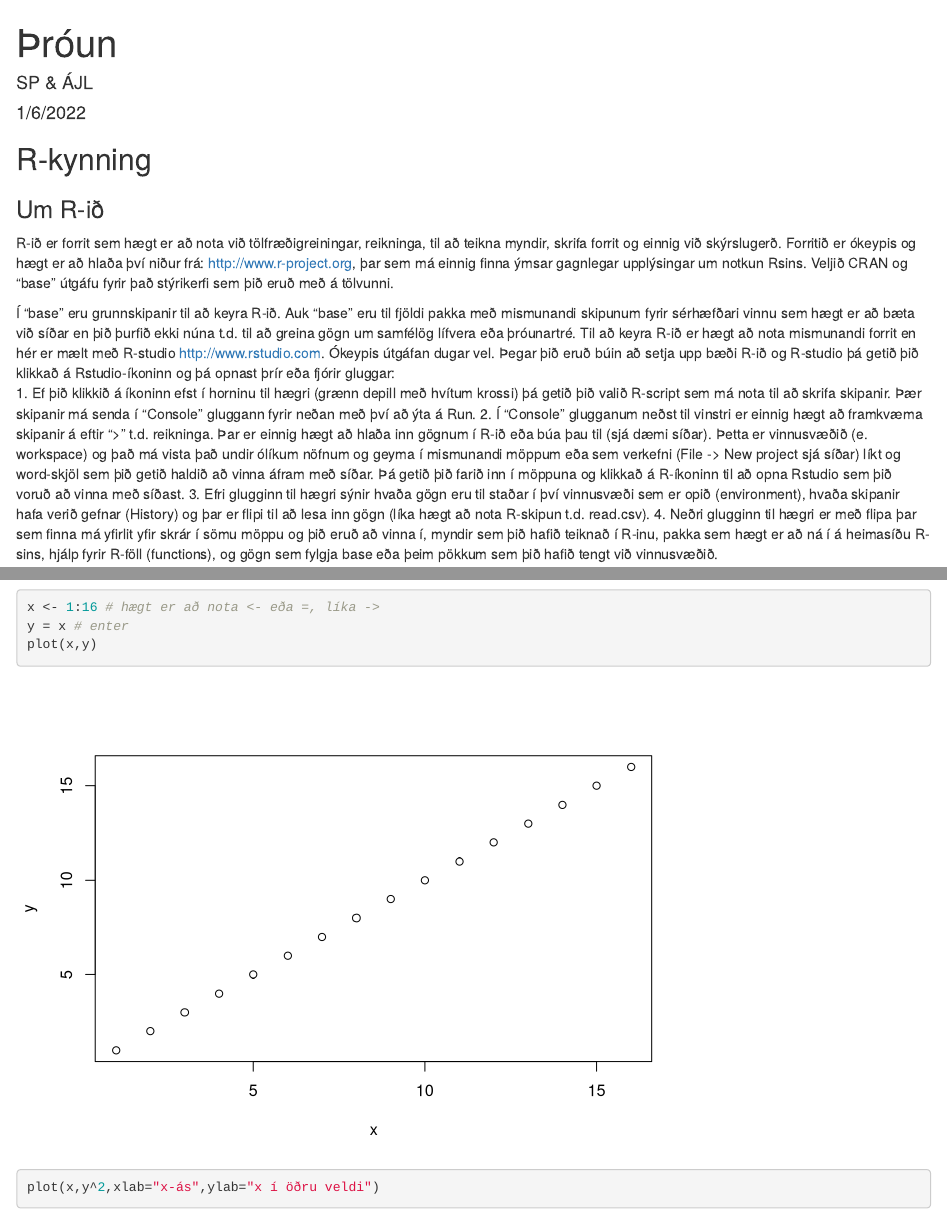
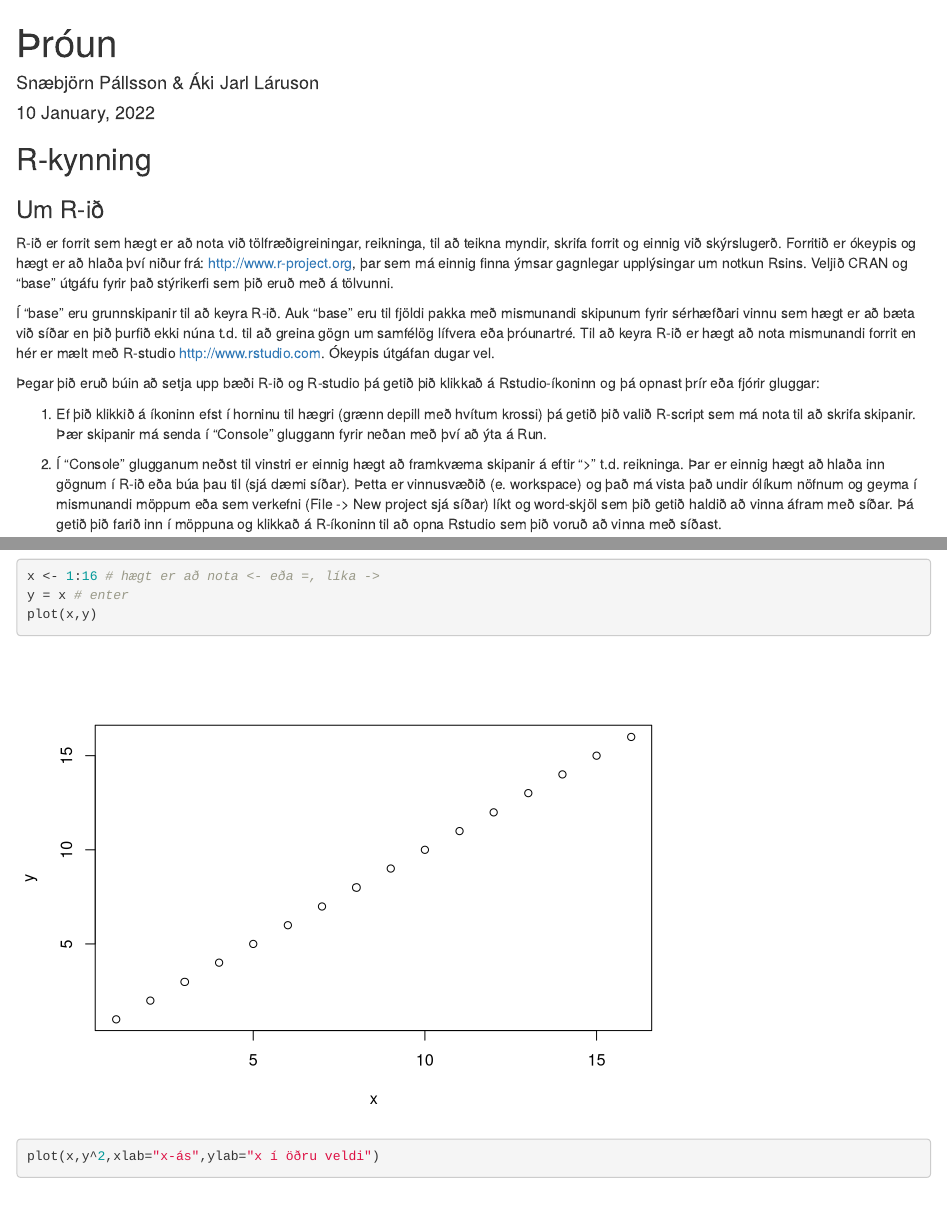
Before and after one commit to akijarl/-r-un_2022, an R Markdown document (Æfing.Rmd): the page in a window 1100 px wide, from its top, and a second part further down, joined at a grey line. Rendered offline with R 4.5, knitr and Pandoc, with nearby package versions; drawn as R Markdown's standard HTML page in place of the format the file asks for; code that draws random numbers runs with fixed seeds of ours.

Commit message:
Updated Rmd

````diff
--- a/Æfing.Rmd
+++ b/Æfing.Rmd
@@ -1,7 +1,7 @@
 ---
 title: "Þróun"
-author: "SP & ÁJL"
-date: "1/6/2022"
+author: "Snæbjörn Pállsson & Áki Jarl Láruson"
+date: "`r format(Sys.time(), '%d %B, %Y')`"
 output: word_document
 ---
 
@@ -35,7 +40,7 @@ knitr::opts_chunk$set(echo = TRUE)
 ### Föll
 Ýmis föll eru skilgreind í R og eru þau notuð með því að nota () á eftir nafni fallsins. Inn í svigann er hægt að setja gögn og ákveðnar upplýsingar (argument) sem hefur hefur áhrif á hvað fallið gerir.
 ```{r reiking}
-a = c(2,4,2,3) # c-fallið bindur saman tölurnar 2,4, 2 og 3 í vektor
+a = c(2,4,2,3) # c-fallið bindur saman tölurnar 2, 4, 2, og 3 í vektor
 a # enter
 
 mean(a) #gefur meðatal af gildum í a
````
Also changed, not shown: Æfing.Rmd (7 more changed lines), 3 other files.
